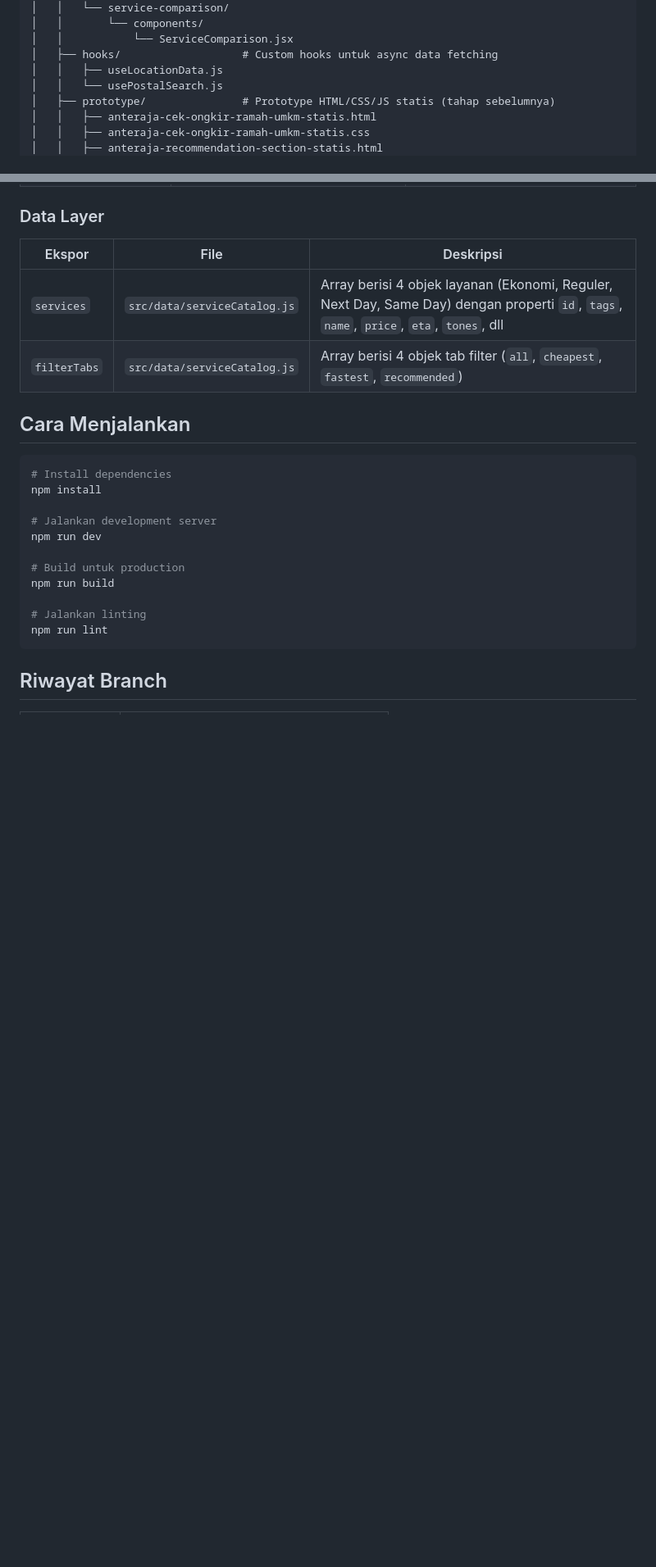
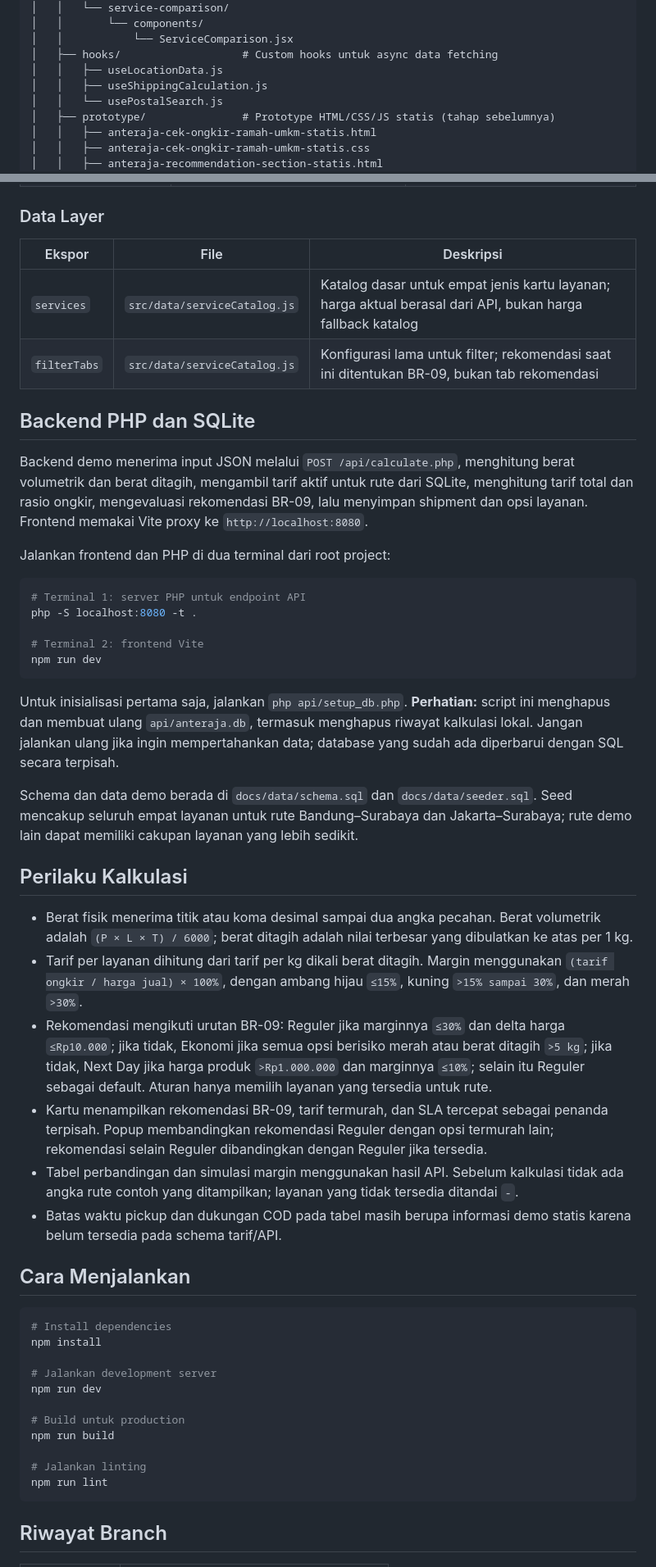
Before and after one commit to RyuVyyn/anteraja-capstone-Muhammad_Kevin, a Markdown page: README.md, 2 parts joined by grey strips. Shown at 82% size. GitHub-like rendering; blank space fills up the shorter version.

Commit message:
docs: document PHP shipping calculator setup

````diff
--- a/README.md
+++ b/README.md
@@ -77,6 +84,7 @@ anteraja-capstone-Muhammad_Kevin/
 │   │           └── ServiceComparison.jsx
 │   ├── hooks/                   # Custom hooks untuk async data fetching
 │   │   ├── useLocationData.js
+│   │   ├── useShippingCalculation.js
 │   │   └── usePostalSearch.js
 │   ├── prototype/               # Prototype HTML/CSS/JS statis (tahap sebelumnya)
 │   │   ├── anteraja-cek-ongkir-ramah-umkm-statis.html
@@ -254,8 +263,35 @@ setSelectedService(service.id)
 
 | Ekspor | File | Deskripsi |
 |--------|------|-----------|
-| `services` | `src/data/serviceCatalog.js` | Array berisi 4 objek layanan (Ekonomi, Reguler, Next Day, Same Day) dengan properti `id`, `tags`, `name`, `price`, `eta`, `tones`, dll |
-| `filterTabs` | `src/data/serviceCatalog.js` | Array berisi 4 objek tab filter (`all`, `cheapest`, `fastest`, `recommended`) |
+| `services` | `src/data/serviceCatalog.js` | Katalog dasar untuk empat jenis kartu layanan; harga aktual berasal dari API, bukan harga fallback katalog |
+| `filterTabs` | `src/data/serviceCatalog.js` | Konfigurasi lama untuk filter; rekomendasi saat ini ditentukan BR-09, bukan tab rekomendasi |
+
+## Backend PHP dan SQLite
+
+Backend demo menerima input JSON melalui `POST /api/calculate.php`, menghitung berat volumetrik dan berat ditagih, mengambil tarif aktif untuk rute dari SQLite, menghitung tarif total dan rasio ongkir, mengevaluasi rekomendasi BR-09, lalu menyimpan shipment dan opsi layanan. Frontend memakai Vite proxy ke `http://localhost:8080`.
+
+Jalankan frontend dan PHP di dua terminal dari root project:
+
+```powershell
+# Terminal 1: server PHP untuk endpoint API
+php -S localhost:8080 -t .
+
+# Terminal 2: frontend Vite
+npm run dev
+```
+
+Untuk inisialisasi pertama saja, jalankan `php api/setup_db.php`. **Perhatian:** script ini menghapus dan membuat ulang `api/anteraja.db`, termasuk menghapus riwayat kalkulasi lokal. Jangan jalankan ulang jika ingin mempertahankan data; database yang sudah ada diperbarui dengan SQL secara terpisah.
+
+Schema dan data demo berada di `docs/data/schema.sql` dan `docs/data/seeder.sql`. Seed mencakup seluruh empat layanan untuk rute Bandung–Surabaya dan Jakarta–Surabaya; rute demo lain dapat memiliki cakupan layanan yang lebih sedikit.
+
+## Perilaku Kalkulasi
+
+- Berat fisik menerima titik atau koma desimal sampai dua angka pecahan. Berat volumetrik adalah `(P × L × T) / 6000`; berat ditagih adalah nilai terbesar yang dibulatkan ke atas per 1 kg.
+- Tarif per layanan dihitung dari tarif per kg dikali berat ditagih. Margin menggunakan `(tarif ongkir / harga jual) × 100%`, dengan ambang hijau `≤15%`, kuning `>15% sampai 30%`, dan merah `>30%`.
+- Rekomendasi mengikuti urutan BR-09: Reguler jika marginnya `≤30%` dan delta harga `≤Rp10.000`; jika tidak, Ekonomi jika semua opsi berisiko merah atau berat ditagih `>5 kg`; jika tidak, Next Day jika harga produk `>Rp1.000.000` dan marginnya `≤10%`; selain itu Reguler sebagai default. Aturan hanya memilih layanan yang tersedia untuk rute.
+- Kartu menampilkan rekomendasi BR-09, tarif termurah, dan SLA tercepat sebagai penanda terpisah. Popup membandingkan rekomendasi Reguler dengan opsi termurah lain; rekomendasi selain Reguler dibandingkan dengan Reguler jika tersedia.
+- Tabel perbandingan dan simulasi margin menggunakan hasil API. Sebelum kalkulasi tidak ada angka rute contoh yang ditampilkan; layanan yang tidak tersedia ditandai `-`.
+- Batas waktu pickup dan dukungan COD pada tabel masih berupa informasi demo statis karena belum tersedia pada schema tarif/API.
 
 ## Cara Menjalankan
 
````
Also changed, not shown: other parts of README.md (+27 -19 lines).
